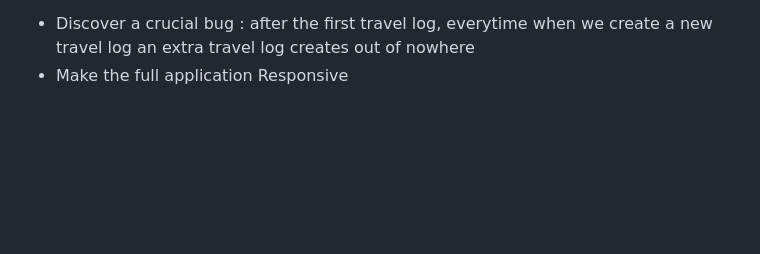
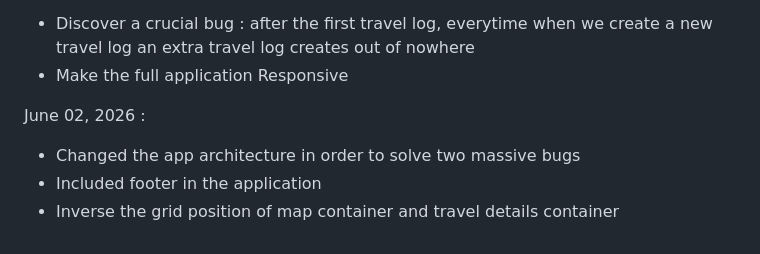
Before and after one commit to robiulhussainroni/travel-journal, a Markdown page: docs/dev-log.md, the part around the change. Rendered like a GitHub page; blank space fills up the shorter version.

Commit message:
dev-log of 02 June 2026

```diff
--- a/docs/dev-log.md
+++ b/docs/dev-log.md
@@ -75,3 +75,9 @@ June 01, 2026 :
 
 - Discover a crucial bug : after the first travel log, everytime when we create a new travel log an extra travel log creates out of nowhere
 - Make the full application Responsive
+
+June 02, 2026 :
+
+- Changed the app architecture in order to solve two massive bugs
+- Included footer in the application
+- Inverse the grid position of map container and travel details container
```
